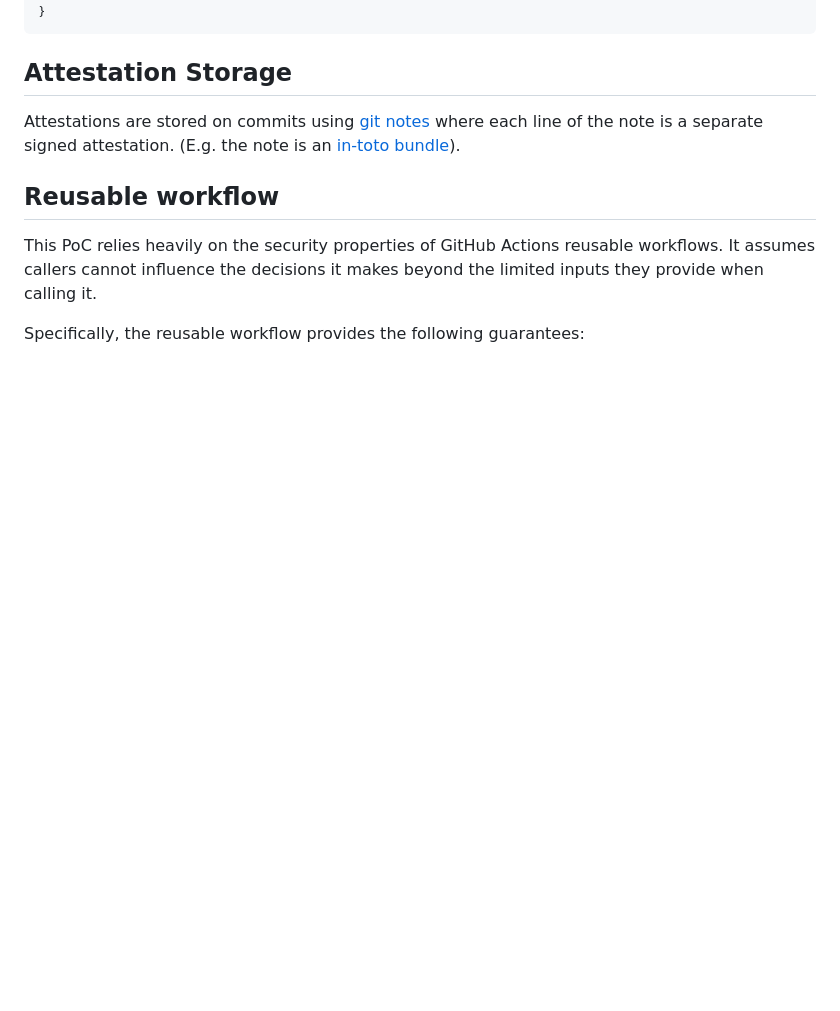
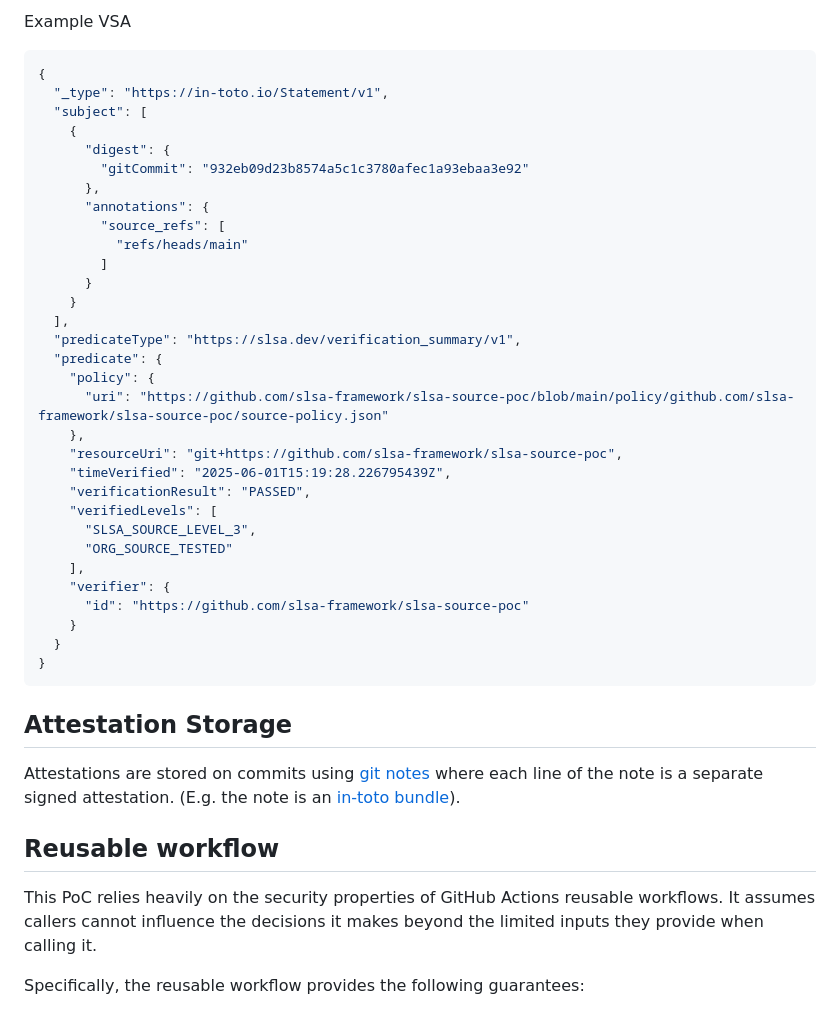
Before and after one commit to slsa-framework/source-tool, a Markdown page: DESIGN.md, the part around one of its changes. Drawn GitHub-style; blank space fills up the shorter version.

````diff
--- a/DESIGN.md
+++ b/DESIGN.md
@@ -362,3 +383,36 @@ This amounts to public declaration of SLSA adoption and allows backsliding to be
+Example VSA
+
+```json
+{
+  "_type": "https://in-toto.io/Statement/v1",
+  "subject": [
+    {
+      "digest": {
+        "gitCommit": "932eb09d23b8574a5c1c3780afec1a93ebaa3e92"
+      },
+      "annotations": {
+        "source_refs": [
+          "refs/heads/main"
+        ]
+      }
+    }
+  ],
+  "predicateType": "https://slsa.dev/verification_summary/v1",
+  "predicate": {
+    "policy": {
+      "uri": "https://github.com/slsa-framework/slsa-source-poc/blob/main/policy/github.com/slsa-framework/slsa-source-poc/source-policy.json"
+    },
+    "resourceUri": "git+https://github.com/slsa-framework/slsa-source-poc",
+    "timeVerified": "2025-06-01T15:19:28.226795439Z",
+    "verificationResult": "PASSED",
+    "verifiedLevels": [
+      "SLSA_SOURCE_LEVEL_3",
+      "ORG_SOURCE_TESTED"
+    ],
+    "verifier": {
+      "id": "https://github.com/slsa-framework/slsa-source-poc"
+    }
+  }
 }
 ```
 
````
Also changed, not shown: other parts of DESIGN.md (+24 -3 lines), media/require_status_checks.png (added).
